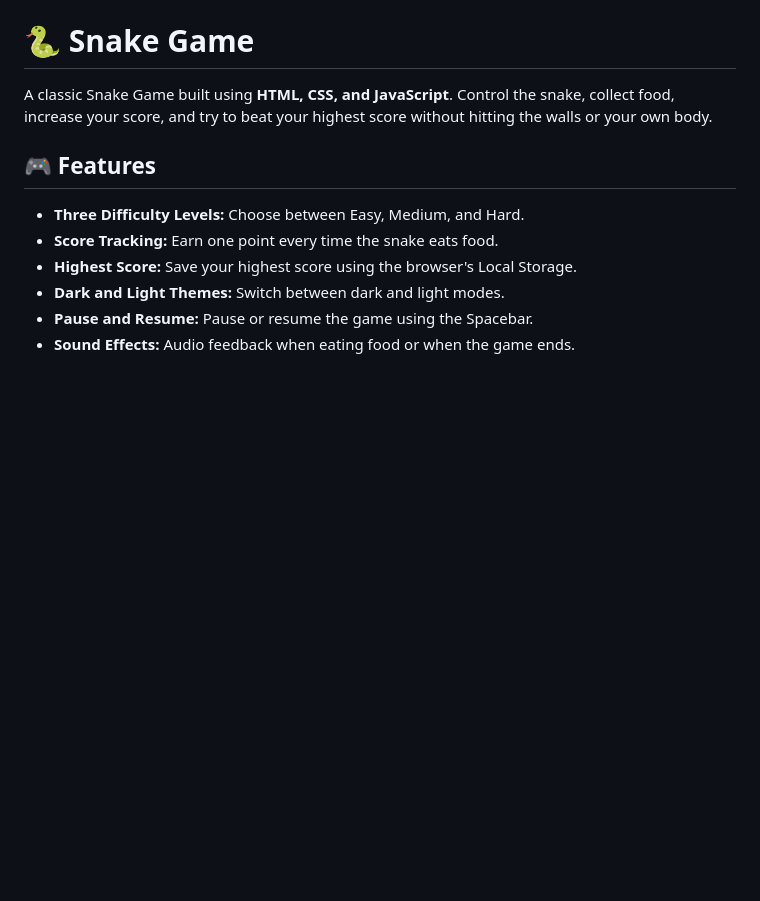
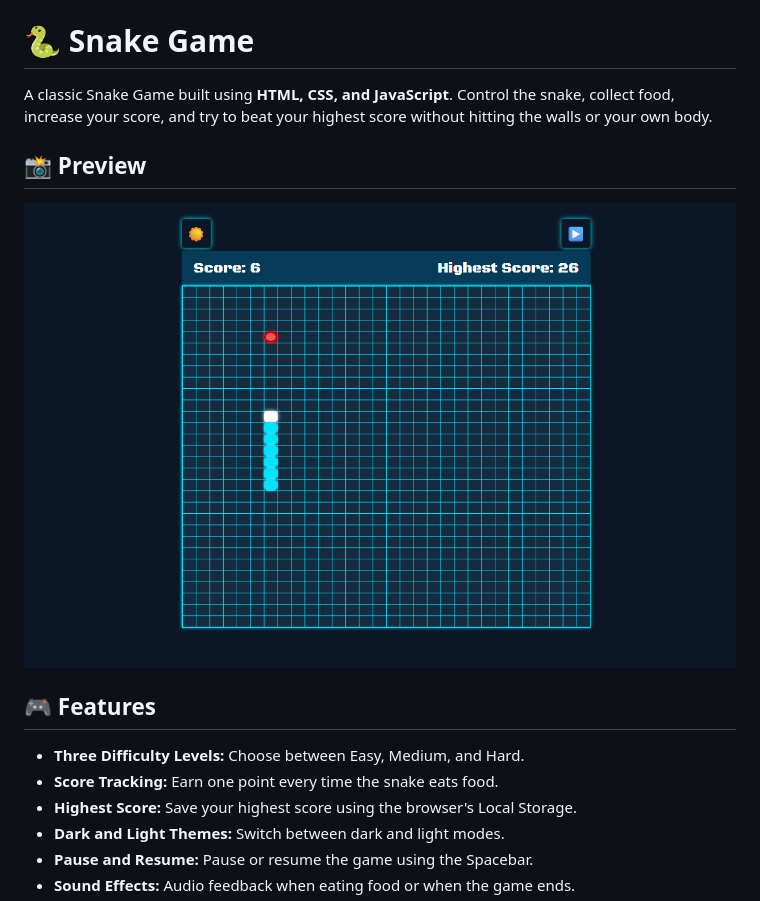
Before and after one commit to HSN-Gallaf/snake-game, a Markdown page: README.md, the part around the change. GitHub-like rendering; pictures changed too: assets/game-screen.png (added); blank space fills up the shorter version.

Commit message:
add game pic to readme

```diff
--- a/README.md
+++ b/README.md
@@ -1,6 +1,10 @@
 # 🐍 Snake Game
 
 A classic Snake Game built using **HTML, CSS, and JavaScript**. Control the snake, collect food, increase your score, and try to beat your highest score without hitting the walls or your own body.
+
+## 📸 Preview
+
+![Snake Game Preview](assets/game-screen.png)
 
 ## 🎮 Features
 
```
